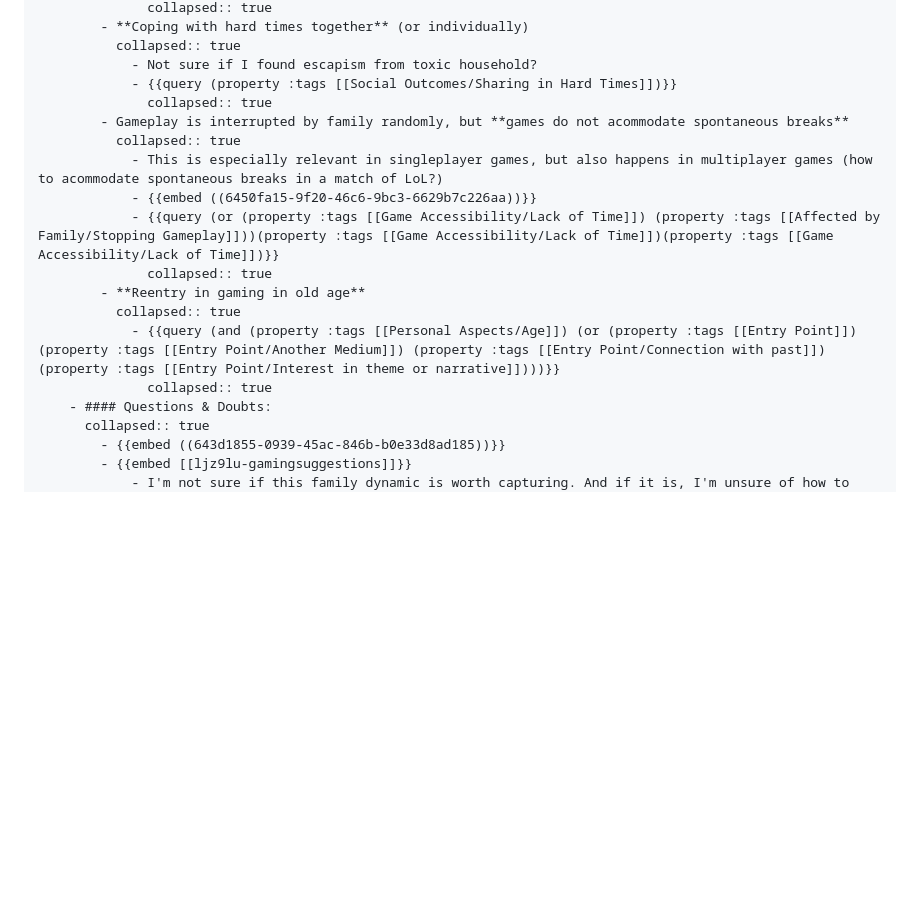
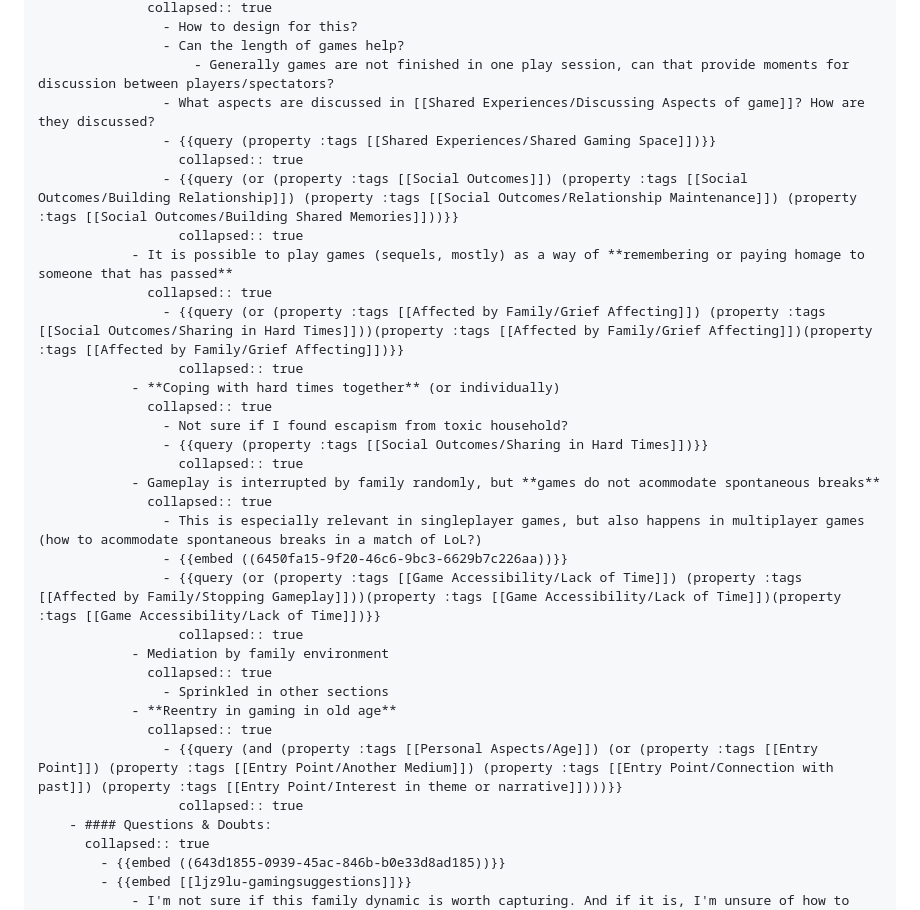
Before and after one commit to pgpais/Family-Play-Reddit-Ethnography, a Markdown page: pages/Family Play Reddit Ethnography.md, the part around the change printed below. Drawn GitHub-style; blank space fills up the shorter version.

```diff
--- a/pages/Family Play Reddit Ethnography.md
+++ b/pages/Family Play Reddit Ethnography.md
@@ -118,19 +151,34 @@ public:: true
 				  collapsed:: true
-			- **Coping with hard times together** (or individually)
-			  collapsed:: true
-				- Not sure if I found escapism from toxic household?
-				- {{query (property :tags [[Social Outcomes/Sharing in Hard Times]])}}
+					- How to design for this?
+					- Can the length of games help?
+						- Generally games are not finished in one play session, can that provide moments for discussion between players/spectators?
+					- What aspects are discussed in [[Shared Experiences/Discussing Aspects of game]]? How are they discussed?
+					- {{query (property :tags [[Shared Experiences/Shared Gaming Space]])}}
+					  collapsed:: true
+					- {{query (or (property :tags [[Social Outcomes]]) (property :tags [[Social Outcomes/Building Relationship]]) (property :tags [[Social Outcomes/Relationship Maintenance]]) (property :tags [[Social Outcomes/Building Shared Memories]]))}}
+					  collapsed:: true
+				- It is possible to play games (sequels, mostly) as a way of **remembering or paying homage to someone that has passed**
 				  collapsed:: true
-			- Gameplay is interrupted by family randomly, but **games do not acommodate spontaneous breaks**
-			  collapsed:: true
-				- This is especially relevant in singleplayer games, but also happens in multiplayer games (how to acommodate spontaneous breaks in a match of LoL?)
-				- {{embed ((6450fa15-9f20-46c6-9bc3-6629b7c226aa))}}
-				- {{query (or (property :tags [[Game Accessibility/Lack of Time]]) (property :tags [[Affected by Family/Stopping Gameplay]]))(property :tags [[Game Accessibility/Lack of Time]])(property :tags [[Game Accessibility/Lack of Time]])}}
+					- {{query (or (property :tags [[Affected by Family/Grief Affecting]]) (property :tags [[Social Outcomes/Sharing in Hard Times]]))(property :tags [[Affected by Family/Grief Affecting]])(property :tags [[Affected by Family/Grief Affecting]])}}
+					  collapsed:: true
+				- **Coping with hard times together** (or individually)
 				  collapsed:: true
-			- **Reentry in gaming in old age**
-			  collapsed:: true
-				- {{query (and (property :tags [[Personal Aspects/Age]]) (or (property :tags [[Entry Point]]) (property :tags [[Entry Point/Another Medium]]) (property :tags [[Entry Point/Connection with past]]) (property :tags [[Entry Point/Interest in theme or narrative]])))}}
+					- Not sure if I found escapism from toxic household?
+					- {{query (property :tags [[Social Outcomes/Sharing in Hard Times]])}}
+					  collapsed:: true
+				- Gameplay is interrupted by family randomly, but **games do not acommodate spontaneous breaks**
 				  collapsed:: true
+					- This is especially relevant in singleplayer games, but also happens in multiplayer games (how to acommodate spontaneous breaks in a match of LoL?)
+					- {{embed ((6450fa15-9f20-46c6-9bc3-6629b7c226aa))}}
+					- {{query (or (property :tags [[Game Accessibility/Lack of Time]]) (property :tags [[Affected by Family/Stopping Gameplay]]))(property :tags [[Game Accessibility/Lack of Time]])(property :tags [[Game Accessibility/Lack of Time]])}}
+					  collapsed:: true
+				- Mediation by family environment
+				  collapsed:: true
+					- Sprinkled in other sections
+				- **Reentry in gaming in old age**
+				  collapsed:: true
+					- {{query (and (property :tags [[Personal Aspects/Age]]) (or (property :tags [[Entry Point]]) (property :tags [[Entry Point/Another Medium]]) (property :tags [[Entry Point/Connection with past]]) (property :tags [[Entry Point/Interest in theme or narrative]])))}}
+					  collapsed:: true
 		- #### Questions & Doubts:
 		  collapsed:: true
 			- {{embed ((643d1855-0939-45ac-846b-b0e33d8ad185))}}
```
Also changed, not shown: other parts of pages/Family Play Reddit Ethnography.md (+56 -23 lines), pages/Codes.md (+1 -0 lines), pages/data/6q08wf-GiftofGames.md (+1 -1 lines).
